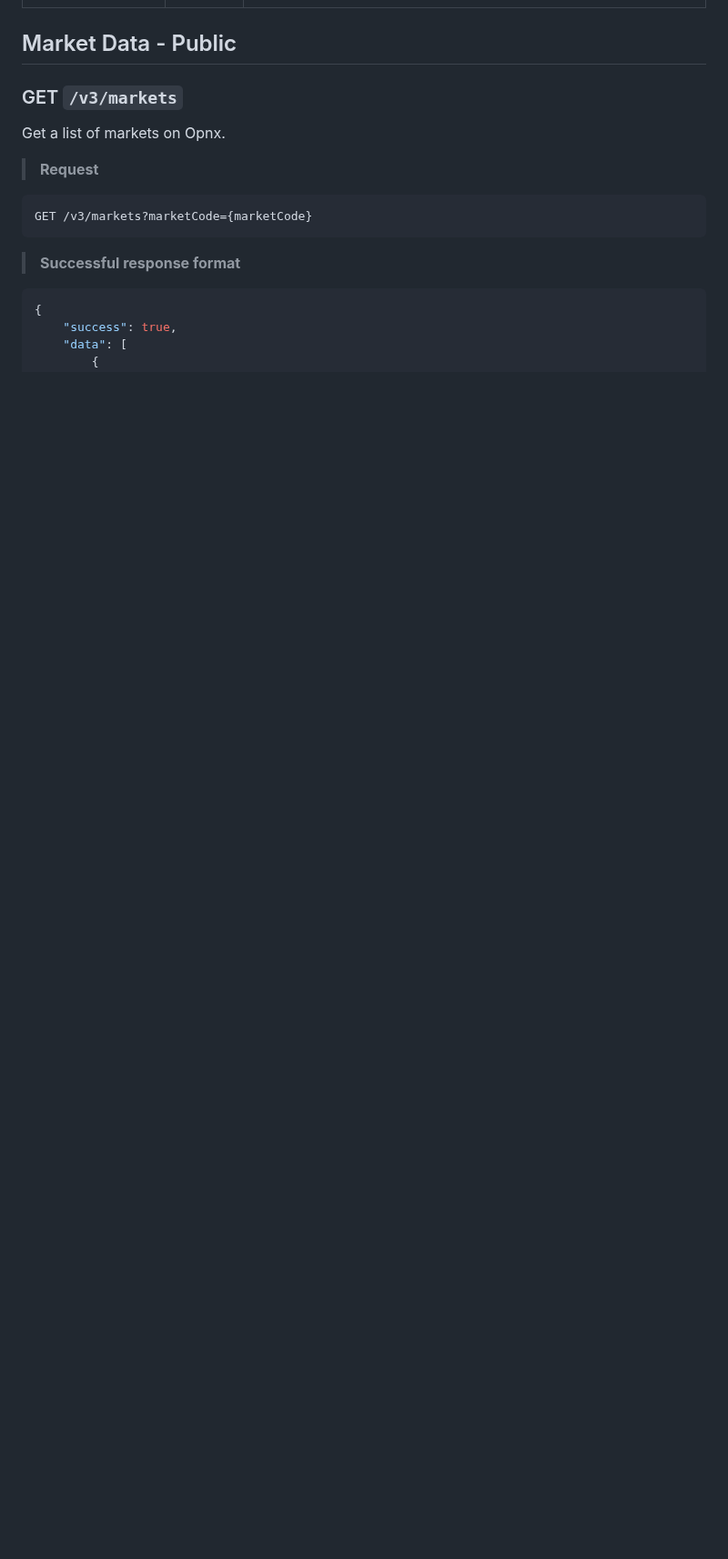
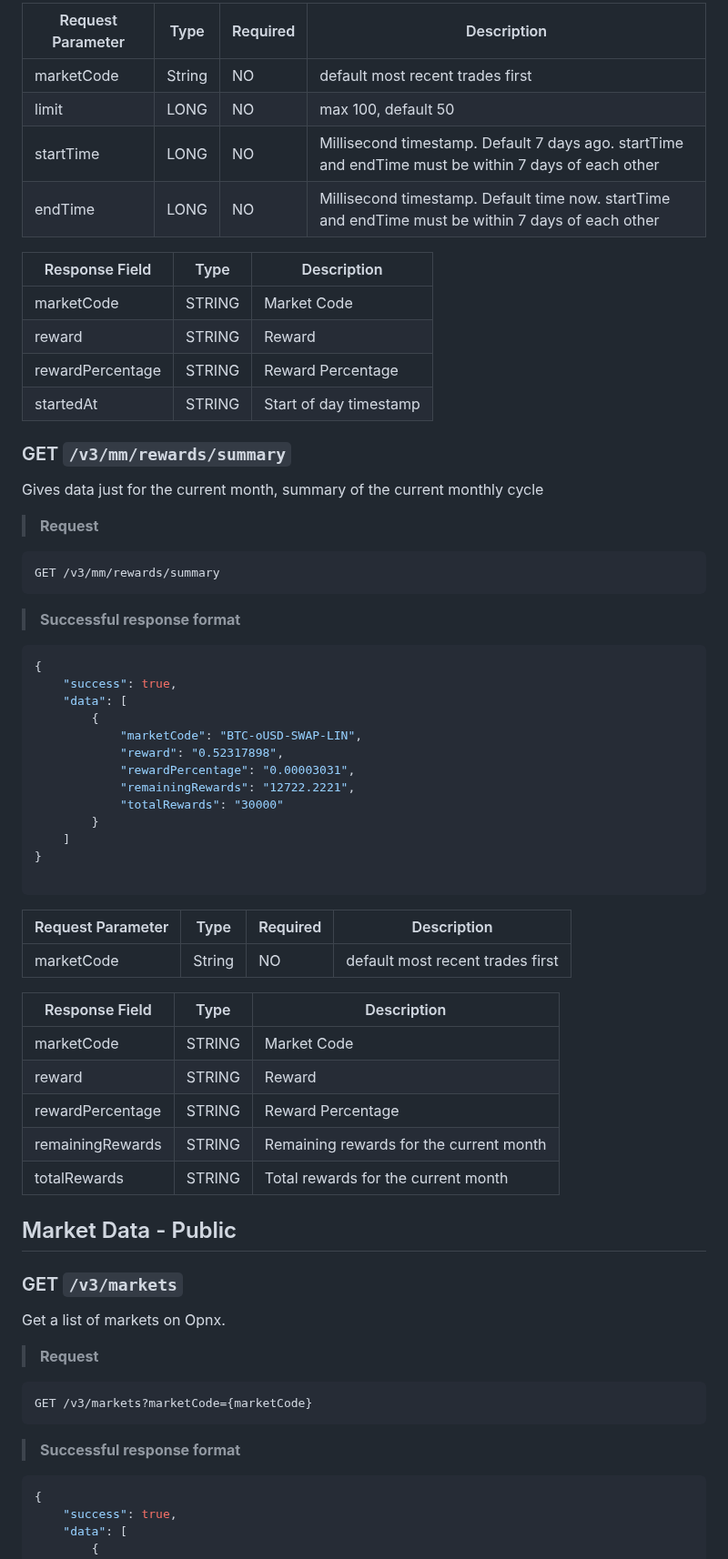
Before and after one commit to oxfun-github/oxfun-exchange-docs, a Markdown page: source/includes/_v3_restapi.md, the part around one of its changes. Shown at 91% size. GitHub-like rendering; blank space fills up the shorter version.

````diff
--- a/source/includes/_v3_restapi.md
+++ b/source/includes/_v3_restapi.md
@@ -1422,3 +1507,58 @@ matchedAt | STRING | Millisecond timestamp of the order matched time |
+Request Parameter | Type | Required | Description |
+----------------- | ---- | -------- | ----------- |
+marketCode | String | NO | default most recent trades first |
+limit | LONG | NO | max 100, default 50 |
+startTime | LONG | NO | Millisecond timestamp. Default 7 days ago. startTime and endTime must be within 7 days of each other |
+endTime | LONG | NO | Millisecond timestamp. Default time now. startTime and endTime must be within 7 days of each other |
+
+Response Field | Type | Description |
+-------------- | ---- | ----------- |
+marketCode | STRING | Market Code |
+reward | STRING | Reward |
+rewardPercentage | STRING | Reward Percentage |
+startedAt | STRING | Start of day timestamp |
+
+
+### GET `/v3/mm/rewards/summary`
+
+Gives data just for the current month, summary of the current monthly cycle
+
+> **Request**
+
+```
+GET /v3/mm/rewards/summary
+```
+
+> **Successful response format**
+
+```json
+{
+    "success": true,
+    "data": [
+        {
+            "marketCode": "BTC-oUSD-SWAP-LIN",
+            "reward": "0.52317898",
+            "rewardPercentage": "0.00003031",
+            "remainingRewards": "12722.2221",
+            "totalRewards": "30000"
+        }
+    ]
+}
+
+```
+
+Request Parameter | Type | Required | Description |
+----------------- | ---- | -------- | ----------- |
+marketCode | String | NO | default most recent trades first |
+
+Response Field | Type | Description |
+-------------- | ---- | ----------- |
+marketCode | STRING | Market Code |
+reward | STRING | Reward |
+rewardPercentage | STRING | Reward Percentage |
+remainingRewards | STRING | Remaining rewards for the current month |
+totalRewards | STRING | Total rewards for the current month |
+
 
 
 ## Market Data - Public
````
Also changed, not shown: other parts of source/includes/_v3_restapi.md (+85 -0 lines), source/includes/_v2_introduction.md (+7 -0 lines).
